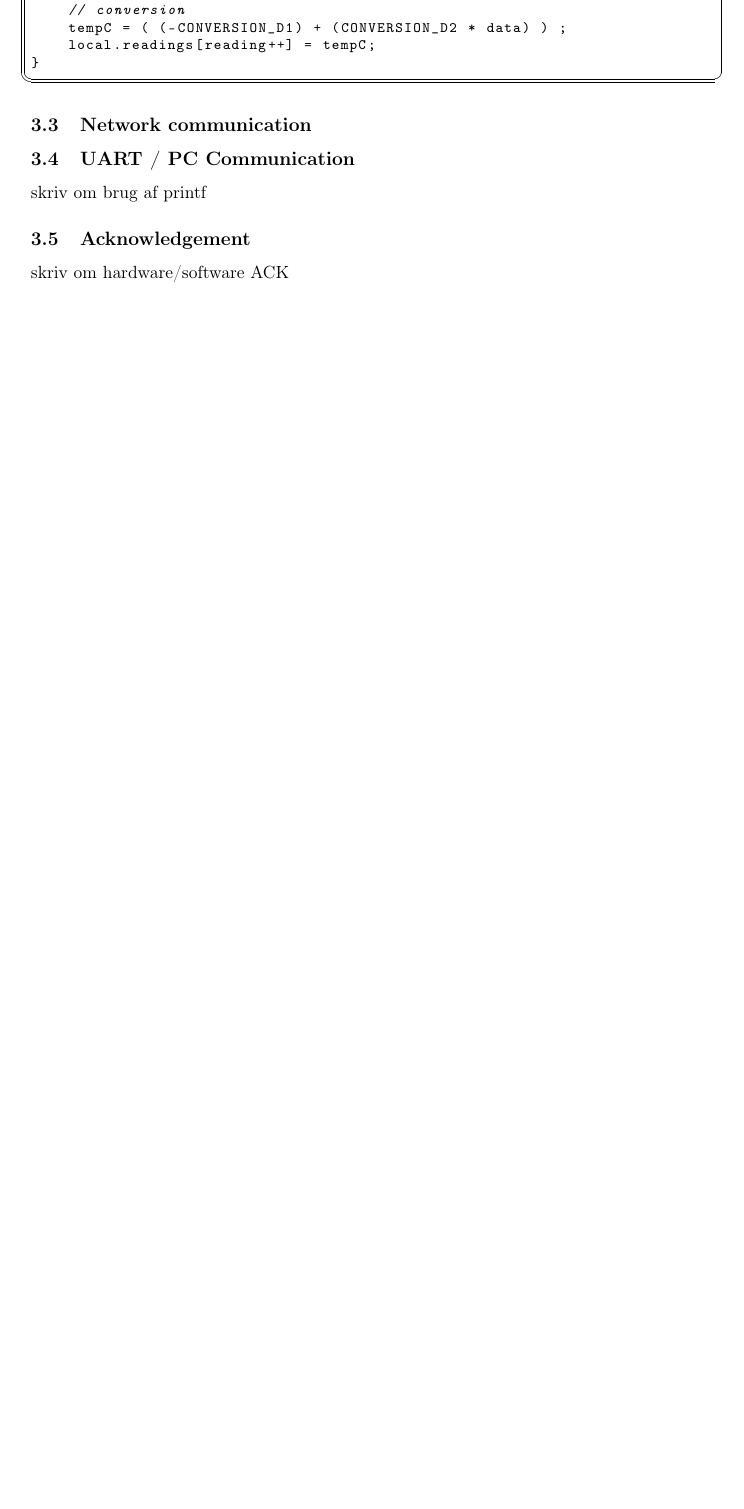
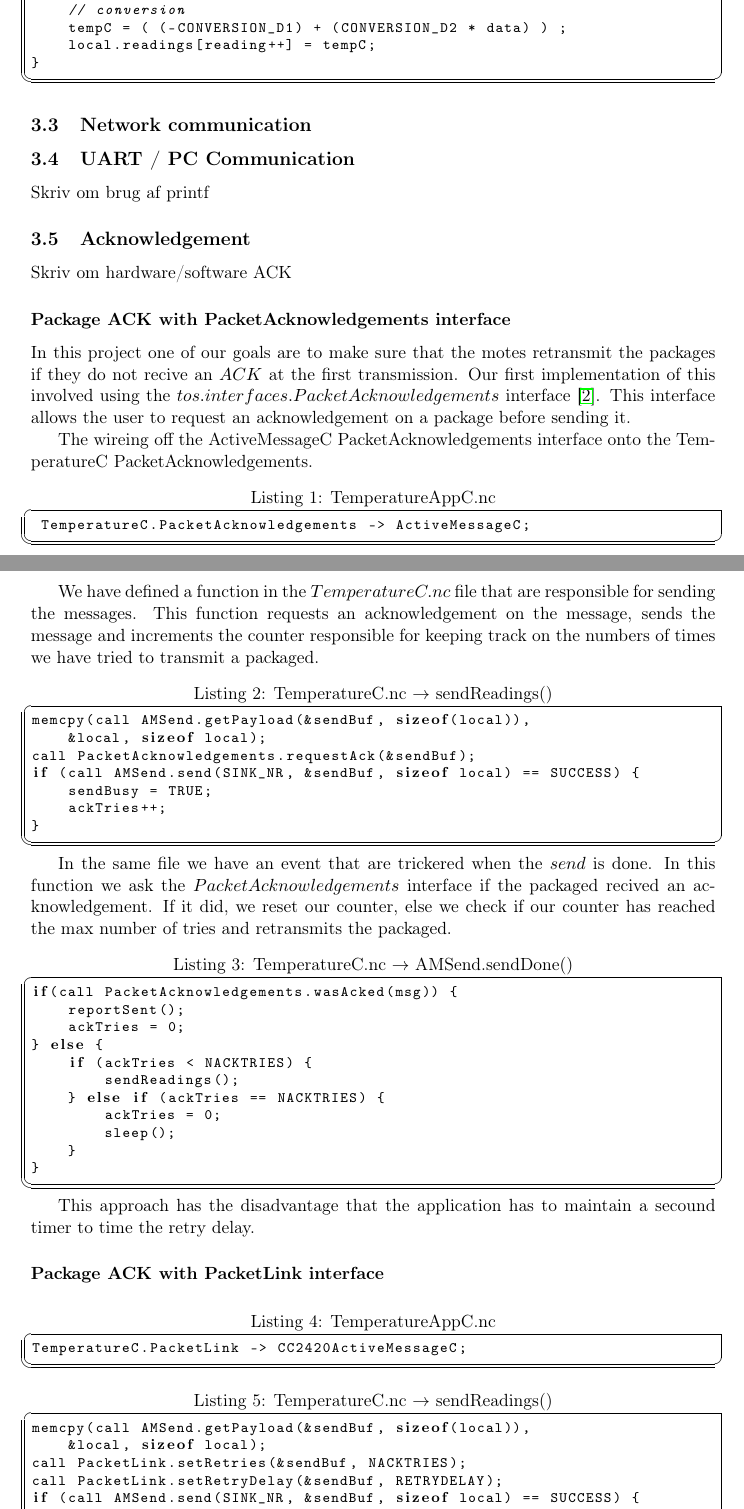
Before and after one commit to wsne/Project-Latex, a LaTeX document (projekt/projekt.tex, which reads projekt/content/projectImplementations.tex): part of page 4 of 7 before the commit and two parts of pages 4 and 5 of 8 after it, the two joined at a grey line, cut so that both start at the same text, the shorter picture padded with empty space. Compiled offline with pdfLaTeX.

Commit message:
More implementation details

```diff
--- a/projekt/content/projectImplementations.tex
+++ b/projekt/content/projectImplementations.tex
@@ -75,7 +75,75 @@ event void Read.readDone(error_t result, uint16_t data) {
 \subsection{Network communication}
 
 \subsection{UART / PC Communication}
-skriv om brug af printf
+Skriv om brug af printf
 
 \subsection{Acknowledgement}
-skriv om hardware/software ACK
+Skriv om hardware/software ACK
+
+\subsubsection{Package ACK with PacketAcknowledgements interface}
+
+In this project one of our goals are to make sure that the motes retransmit the
+packages if they do not recive an $ACK$ at the first transmission. Our first
+implementation of this involved using the
+$tos.interfaces.PacketAcknowledgements$ interface \cite{telosbAPI}. This interface allows the
+user to request an acknowledgement on a package before sending it.
+
+The wireing off the ActiveMessageC PacketAcknowledgements interface onto the
+TemperatureC PacketAcknowledgements.
+
+\begin{lstlisting}[caption={TemperatureAppC.nc}]
+ TemperatureC.PacketAcknowledgements -> ActiveMessageC;
+\end{lstlisting}
+
+We have defined a function in the $TemperatureC.nc$ file that are responsible
+for sending the messages. This function requests an acknowledgement on the
+message, sends the message and increments the counter responsible for keeping
+track on the numbers of times we have tried to transmit a packaged.
+
+\begin{lstlisting}[caption={TemperatureC.nc $\rightarrow$ sendReadings()}]
+memcpy(call AMSend.getPayload(&sendBuf, sizeof(local)),
+    &local, sizeof local);
+call PacketAcknowledgements.requestAck(&sendBuf);
+if (call AMSend.send(SINK_NR, &sendBuf, sizeof local) == SUCCESS) {
+    sendBusy = TRUE;
+    ackTries++;
+}
+\end{lstlisting}
+
+In the same file we have an event that are trickered when the $send$ is done.
+In this function we ask the $PacketAcknowledgements$ interface if the packaged
+recived an acknowledgement. If it did, we reset our counter, else we check if
+our counter has reached the max number of tries and retransmits the packaged.
+
+\begin{lstlisting}[caption={TemperatureC.nc $\rightarrow$ AMSend.sendDone()}]
+if(call PacketAcknowledgements.wasAcked(msg)) {
+    reportSent();
+    ackTries = 0;
+} else {
+    if (ackTries < NACKTRIES) {
+        sendReadings();
+    } else if (ackTries == NACKTRIES) {
+        ackTries = 0;
+        sleep();
+    }
+}
+\end{lstlisting}
+
+This approach has the disadvantage that the application has to maintain a
+secound timer to time the retry delay.
+
+\subsubsection{Package ACK with PacketLink interface}
+
+
+
+\begin{lstlisting}[caption={TemperatureAppC.nc}]
+TemperatureC.PacketLink -> CC2420ActiveMessageC;
+\end{lstlisting}
+
+\begin{lstlisting}[caption={TemperatureC.nc $\rightarrow$ sendReadings()}]
+memcpy(call AMSend.getPayload(&sendBuf, sizeof(local)),
+    &local, sizeof local);
+call PacketLink.setRetries(&sendBuf, NACKTRIES);
+call PacketLink.setRetryDelay(&sendBuf, RETRYDELAY);
+if (call AMSend.send(SINK_NR, &sendBuf, sizeof local) == SUCCESS) {
+    sendBusy = TRUE;
```
Also changed, not shown: projekt/content/projectImplementations.tex (13 more changed lines).
